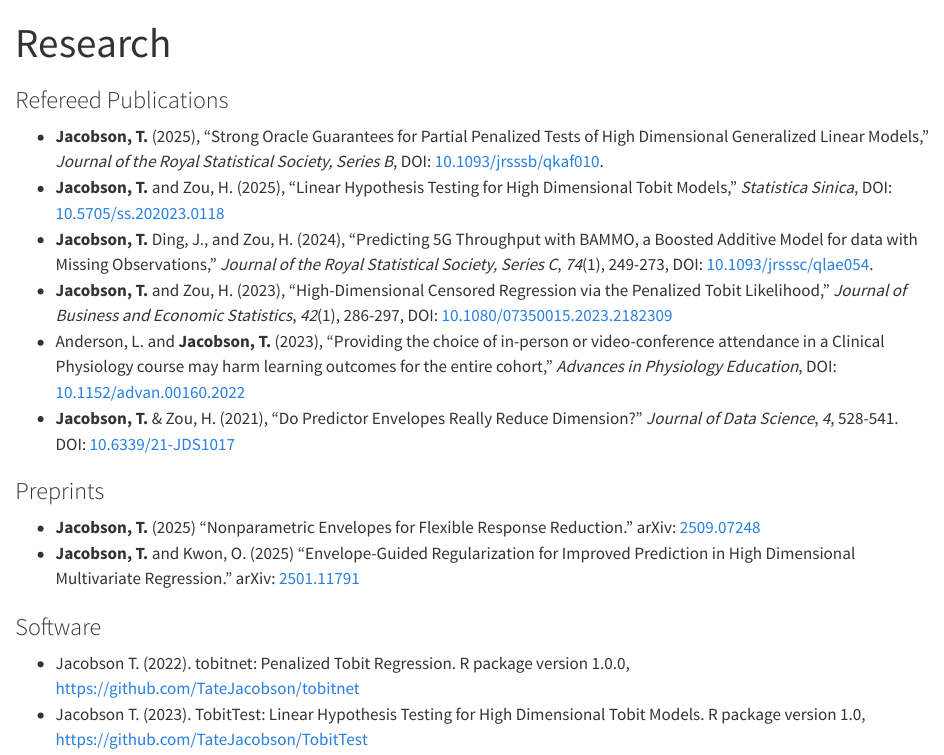
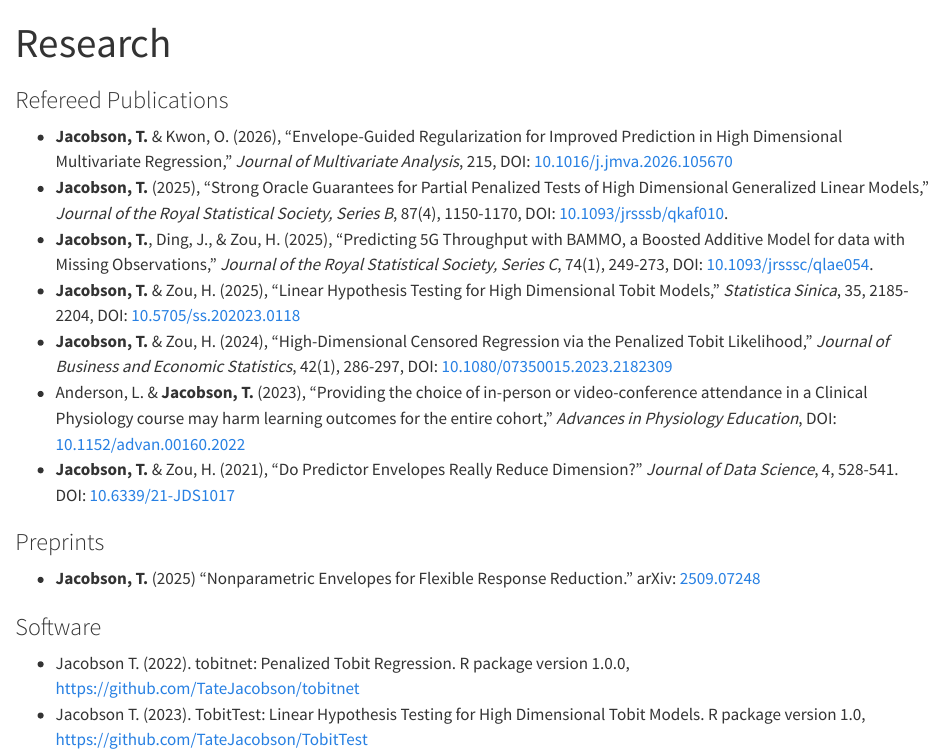
Before and after one commit to TateJacobson/academic-website, a Quarto document (research/index.qmd): the page in a window 1100 px wide, from its top. Rendered offline with R 4.5, knitr and Pandoc in place of Quarto, with nearby package versions.

Commit message:
Added articles. Removed lecture materials.

```diff
--- a/research/index.qmd
+++ b/research/index.qmd
@@ -3,19 +3,18 @@ title: "Research"
 ---
 
 ### Refereed Publications
-- **Jacobson, T.** (2025), “Strong Oracle Guarantees for Partial Penalized Tests of High Dimensional Generalized Linear Models,” *Journal of the Royal Statistical Society, Series B*, DOI: [10.1093/jrsssb/qkaf010](https://doi.org/10.1093/jrsssb/qkaf010).
-- **Jacobson, T.** and Zou, H. (2025), “Linear Hypothesis Testing for High Dimensional Tobit Models,” *Statistica Sinica*, DOI: [10.5705/ss.202023.0118](https://doi.org/10.5705/ss.202023.0118)
-- **Jacobson, T.** Ding, J., and Zou, H. (2024), "Predicting 5G Throughput with BAMMO, a Boosted Additive Model for data with Missing Observations," *Journal of the Royal Statistical Society, Series C*, *74*(1), 249-273, DOI: [10.1093/jrsssc/qlae054](https://doi.org/10.1093/jrsssc/qlae054).
-- **Jacobson, T.** and Zou, H. (2023), “High-Dimensional Censored Regression via the Penalized Tobit Likelihood,” *Journal of Business and Economic Statistics*, *42*(1), 286-297, DOI: [10.1080/07350015.2023.2182309](https://doi.org/10.1080/07350015.2023.2182309)
-- Anderson, L. and **Jacobson, T.** (2023), “Providing the choice of in-person or video-conference attendance in a Clinical Physiology course may harm learning outcomes for the entire cohort,” *Advances in Physiology Education*, DOI: [10.1152/advan.00160.2022](https://doi.org/10.1152/advan.00160.2022)
-- **Jacobson, T.** & Zou, H. (2021), “Do Predictor Envelopes Really Reduce Dimension?” *Journal of Data Science*, *4*, 528-541. DOI: [10.6339/21-JDS1017](https://doi.org/10.6339/21-JDS1017)
+- **Jacobson, T.** & Kwon, O. (2026), “Envelope-Guided Regularization for Improved Prediction in High Dimensional Multivariate Regression,” *Journal of Multivariate Analysis*, 215, DOI: [10.1016/j.jmva.2026.105670](https://doi.org/10.1016/j.jmva.2026.105670)
+- **Jacobson, T.** (2025), “Strong Oracle Guarantees for Partial Penalized Tests of High Dimensional Generalized Linear Models,” *Journal of the Royal Statistical Society, Series B*, 87(4), 1150-1170, DOI: [10.1093/jrsssb/qkaf010](https://doi.org/10.1093/jrsssb/qkaf010).
+- **Jacobson, T.**, Ding, J., & Zou, H. (2025), "Predicting 5G Throughput with BAMMO, a Boosted Additive Model for data with Missing Observations," *Journal of the Royal Statistical Society, Series C*, 74(1), 249-273, DOI: [10.1093/jrsssc/qlae054](https://doi.org/10.1093/jrsssc/qlae054).
+- **Jacobson, T.** & Zou, H. (2025), “Linear Hypothesis Testing for High Dimensional Tobit Models,” *Statistica Sinica*, 35, 2185-2204, DOI: [10.5705/ss.202023.0118](https://doi.org/10.5705/ss.202023.0118)
+- **Jacobson, T.** & Zou, H. (2024), “High-Dimensional Censored Regression via the Penalized Tobit Likelihood,” *Journal of Business and Economic Statistics*, 42(1), 286-297, DOI: [10.1080/07350015.2023.2182309](https://doi.org/10.1080/07350015.2023.2182309)
+- Anderson, L. & **Jacobson, T.** (2023), “Providing the choice of in-person or video-conference attendance in a Clinical Physiology course may harm learning outcomes for the entire cohort,” *Advances in Physiology Education*, DOI: [10.1152/advan.00160.2022](https://doi.org/10.1152/advan.00160.2022)
+- **Jacobson, T.** & Zou, H. (2021), “Do Predictor Envelopes Really Reduce Dimension?” *Journal of Data Science*, 4, 528-541. DOI: [10.6339/21-JDS1017](https://doi.org/10.6339/21-JDS1017)
 
 
 ### Preprints
 - **Jacobson, T.** (2025) “Nonparametric Envelopes for Flexible Response Reduction.” arXiv: [2509.07248](https://arxiv.org/abs/2509.07248)
-- **Jacobson, T.** and Kwon, O. (2025) “Envelope-Guided Regularization for Improved Prediction in High Dimensional Multivariate Regression.” arXiv: [2501.11791](https://arxiv.org/abs/2501.11791)
 
 ### Software
-
 - Jacobson T. (2022). tobitnet: Penalized Tobit Regression. R package version 1.0.0, [https://github.com/TateJacobson/tobitnet](https://github.com/TateJacobson/tobitnet)
 - Jacobson T. (2023). TobitTest: Linear Hypothesis Testing for High Dimensional Tobit Models. R package version 1.0, [https://github.com/TateJacobson/TobitTest](https://github.com/TateJacobson/TobitTest)
```
Also changed, not shown: teaching/index.qmd (+2 -2 lines), docs/search.json, 16 other files.
